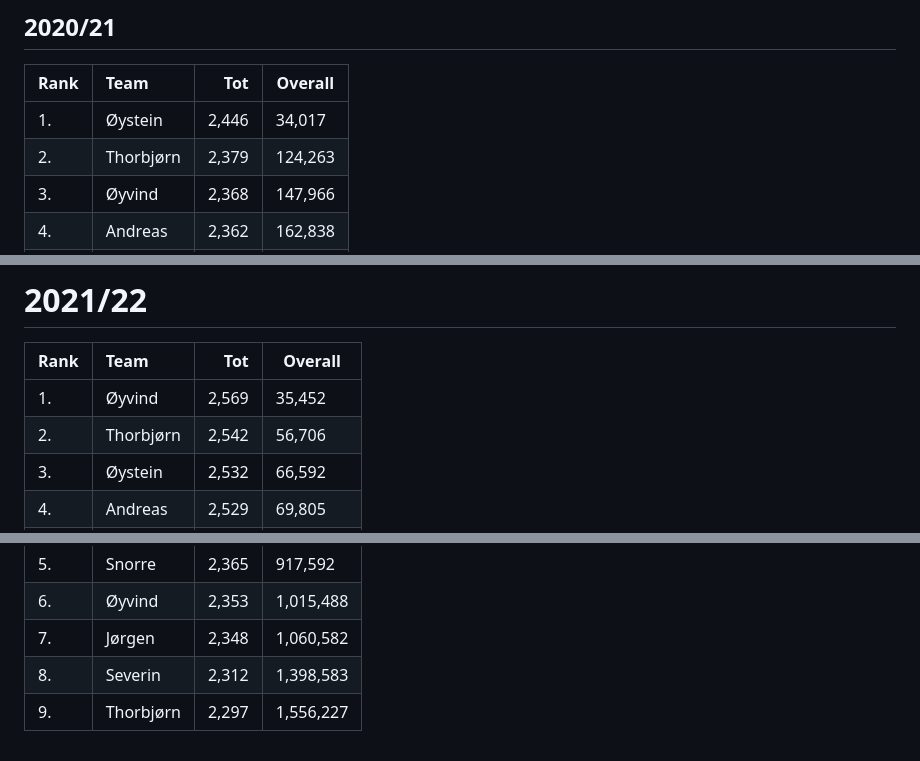
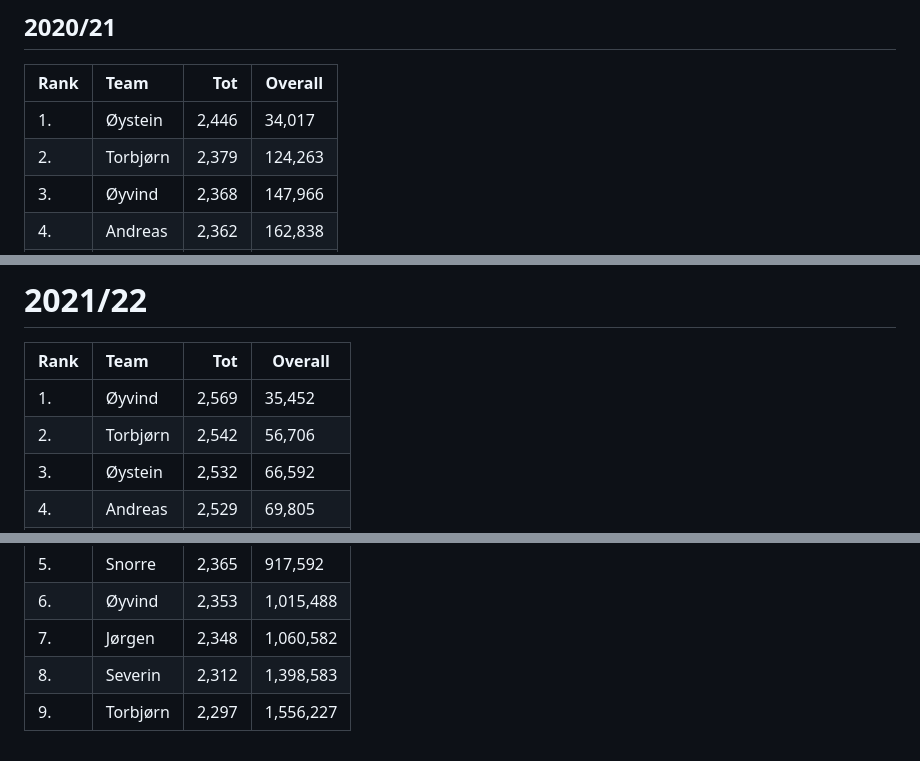
Before and after one commit to nplol/fantasypl, a Markdown page: tabeller-raw.md, 3 parts joined by grey strips. Drawn GitHub-style.

```diff
--- a/tabeller-raw.md
+++ b/tabeller-raw.md
@@ -123,7 +123,7 @@
 | Rank | Team      | Tot   | Overall   |
 | :--- | :-------  | ----: | --------- |
 | 1.   | Øystein   | 2,446 | 34,017    |
-| 2.   | Thorbjørn | 2,379 | 124,263   |
+| 2.   | Torbjørn  | 2,379 | 124,263   |
 | 3.   | Øyvind	   | 2,368 | 147,966   |
 | 4.   | Andreas	 | 2,362 | 162,838   |
 | 5.   | Nicolay	 | 2,340 | 222,848   |
@@ -138,7 +138,7 @@
 | Rank | Team      | Tot   | Overall   |
 | :--- | :-------  | ----: | --------- |
 | 1.   | Øyvind	   | 2,569 | 35,452    |
-| 2.   | Thorbjørn | 2,542 | 56,706    |
+| 2.   | Torbjørn  | 2,542 | 56,706    |
 | 3.   | Øystein   | 2,532 | 66,592    |
 | 4.   | Andreas	 | 2,529 | 69,805    |
 | 5.   | Nicolay	 | 2,472 | 151,244   |
@@ -160,4 +160,4 @@
 | 6.   | Øyvind 	 | 2,353 | 1,015,488  |
 | 7.   | Jørgen	   | 2,348 | 1,060,582  |
 | 8.   | Severin   | 2,312 | 1,398,583  |
-| 9.   | Thorbjørn | 2,297 | 1,556,227  |
+| 9.   | Torbjørn  | 2,297 | 1,556,227  |
```
